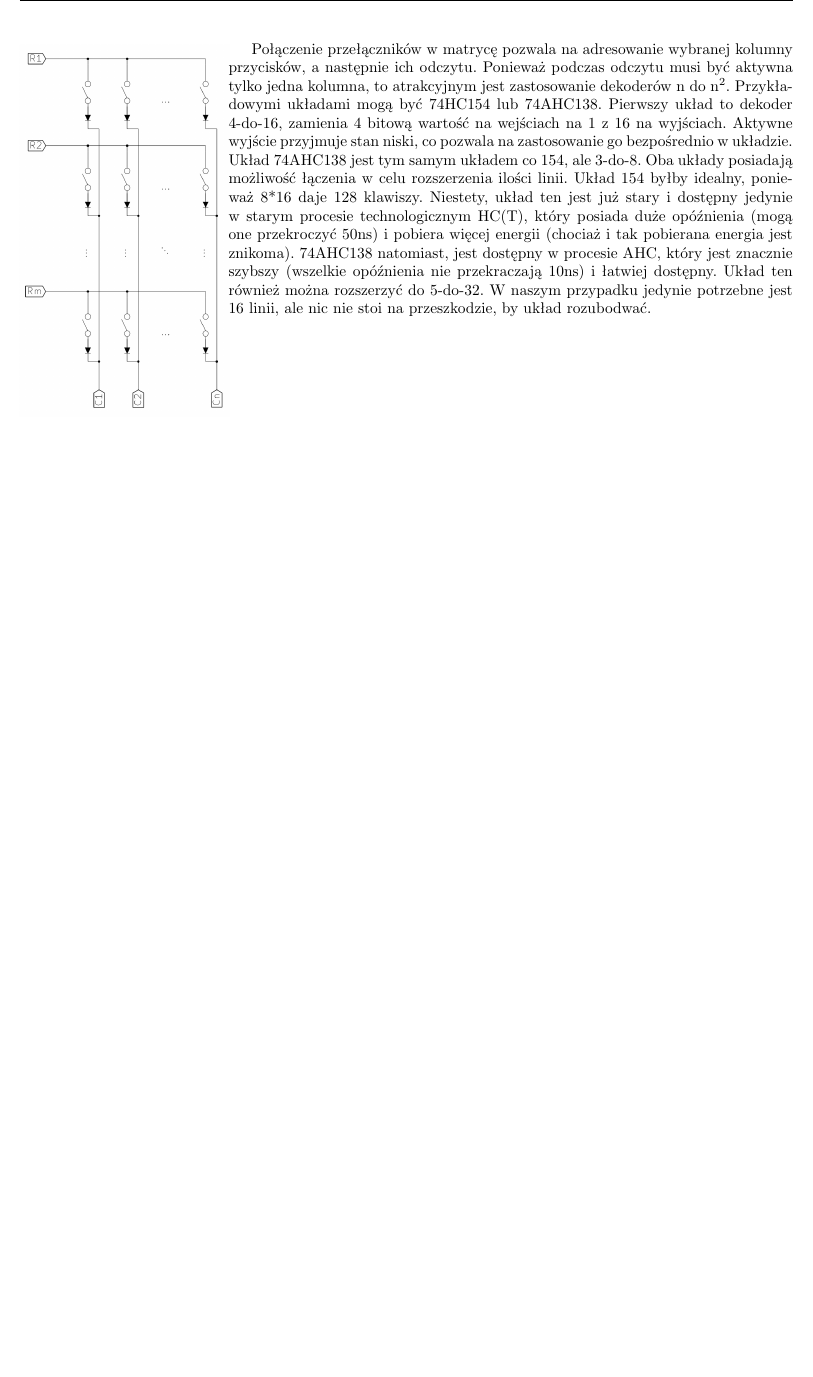
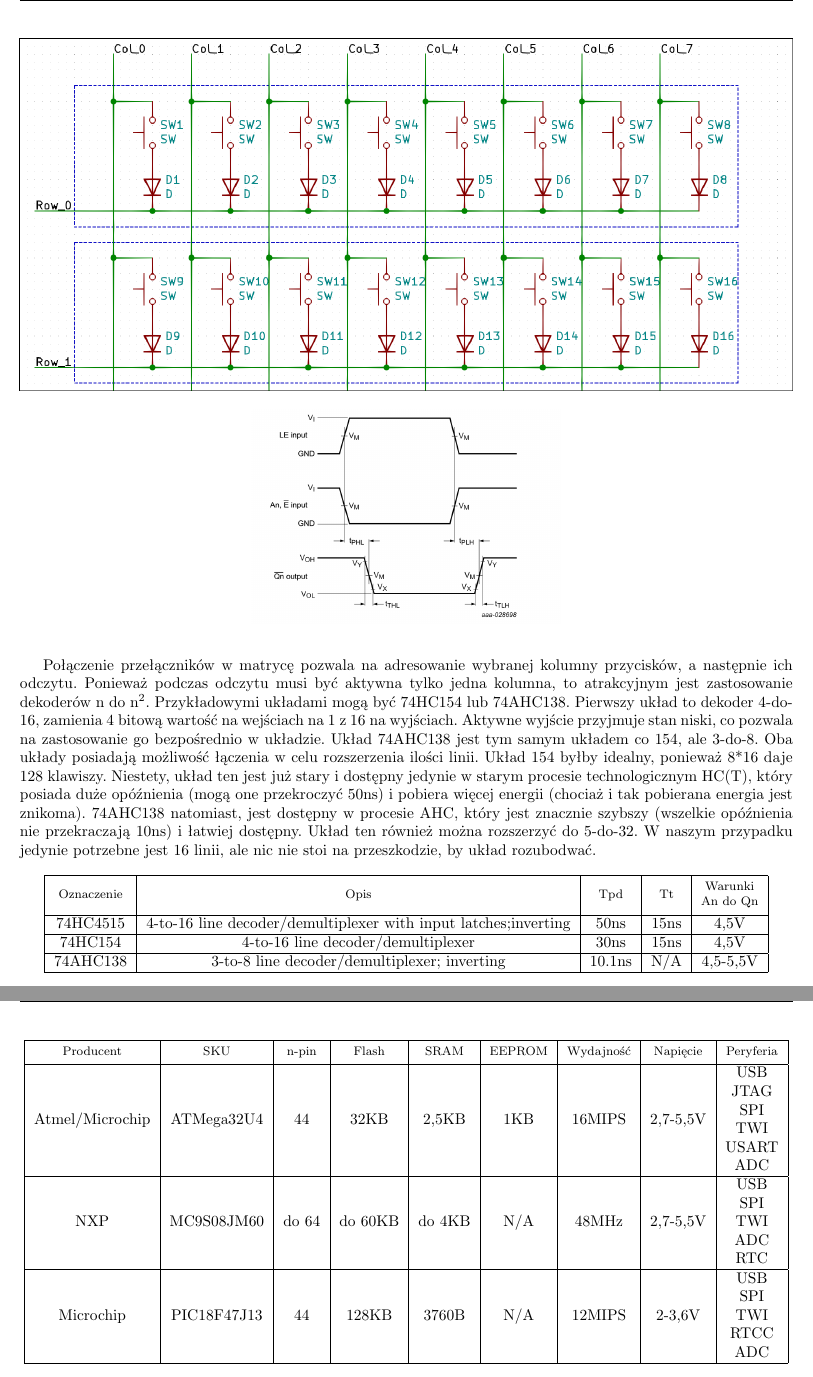
Before and after one commit to solich919/slckb_project, a LaTeX document (doc/doc.tex): part of page 2 of 2 before the commit and two parts of pages 2 and 3 of 3 after it, the two joined at a grey line, cut so that both start at the same text, the shorter picture padded with empty space. Compiled offline with pdfLaTeX.

Commit message:
doc update

```diff
--- a/doc/doc.tex
+++ b/doc/doc.tex
@@ -11,6 +11,9 @@
 \usepackage{graphicx}
 \graphicspath{ {./img/} }
 \usepackage{wrapfig}
+\usepackage{array}
+\usepackage{makecell}
+%\renewcommand{\cellalign/theadalign}{vh}
 
 \frenchspacing
 \begin{document}
@@ -63,9 +66,10 @@
     Wybrany mikrokontroler posiada 44 piny. Standardowy układ ANSI posiada 104 klawisze. Z góry widać, że bezpośrednie
     podłączenie przysków do pinów mikrokontrolera nie wystarczy. Zamiast takiego podejścia stosuje się \emph{matrycę przełączników}.
     \newpage
-    \begin{wrapfigure}{l}{0.25\textwidth}
-        \includegraphics[scale=.5]{komar007}
-    \end{wrapfigure}
+    \begin{figure}
+        \centering
+        \includegraphics[width=\textwidth]{1}
+    \end{figure}
     Połączenie przełączników w matrycę pozwala na adresowanie wybranej kolumny przycisków, a następnie ich odczytu.
     Ponieważ podczas odczytu musi być aktywna tylko jedna kolumna, to atrakcyjnym jest zastosowanie dekoderów n do n\textsuperscript{2}.
     Przykładowymi układami mogą być 74HC154 lub 74AHC138. Pierwszy układ to dekoder 4-do-16, zamienia 4 bitową wartość
@@ -77,4 +81,35 @@
     w procesie AHC, który jest znacznie szybszy (wszelkie opóźnienia nie przekraczają 10ns) i łatwiej dostępny.
     Układ ten również można rozszerzyć do 5-do-32. W naszym przypadku jedynie potrzebne jest 16 linii, ale nic nie
     stoi na przeszkodzie, by układ rozubodwać.
+
+    \begin{center}
+        \begin{tabular}{ |c|c|c|c|c| }
+            \hline
+            \thead{Oznaczenie} & \thead{Opis} & \thead{Tpd} & \thead{Tt} & \thead{Warunki\\An do Qn}  \\
+            \hline
+            74HC4515 & \makecell{4-to-16 line decoder/demultiplexer with input latches;inverting} & 50ns & 15ns  & \makecell{4,5V}  \\
+            \hline
+            74HC154 & \makecell{4-to-16 line decoder/demultiplexer} & 30ns & 15ns  & \makecell{4,5V}  \\
+            \hline
+            74AHC138 & \makecell{3-to-8 line decoder/demultiplexer; inverting} & 10.1ns & N/A  & \makecell{4,5-5,5V} \\
+            \hline
+        \end{tabular}
+    \end{center}
+    \begin{figure}
+        \centering
+        \includegraphics[width=0.4\textwidth]{2}
+    \end{figure}
+    \begin{center}
+        \begin{tabular}{ |c|c|c|c|c|c|c|c|c| }
+            \hline
+            \thead{Producent} & \thead{SKU} & \thead{n-pin} & \thead{Flash} & \thead{SRAM} & \thead{EEPROM} & \thead{Wydajność} & \thead{Napięcie} & \thead{Peryferia}\\
+            \hline
+            Atmel/Microchip & ATMega32U4 & 44 & 32KB & 2,5KB & 1KB & 16MIPS & 2,7-5,5V & \makecell{USB\\JTAG\\SPI\\TWI\\USART\\ADC}\\
+            \hline
+            NXP & MC9S08JM60 & do 64 & do 60KB & do 4KB & N/A & 48MHz &  2,7-5,5V & \makecell{USB\\SPI\\TWI\\ADC\\RTC}\\
+            \hline
+            Microchip & PIC18F47J13 & 44 & 128KB & 3760B & N/A & 12MIPS & 2-3,6V & \makecell{USB\\SPI\\TWI\\RTCC\\ADC}\\
+            \hline
+        \end{tabular}
+    \end{center}
 \end{document}
```
Also changed, not shown: doc/doc.pdf, doc/img/1.png, doc/img/2.png (added), doc/doc.tex (4 more changed lines), 1 other file.
